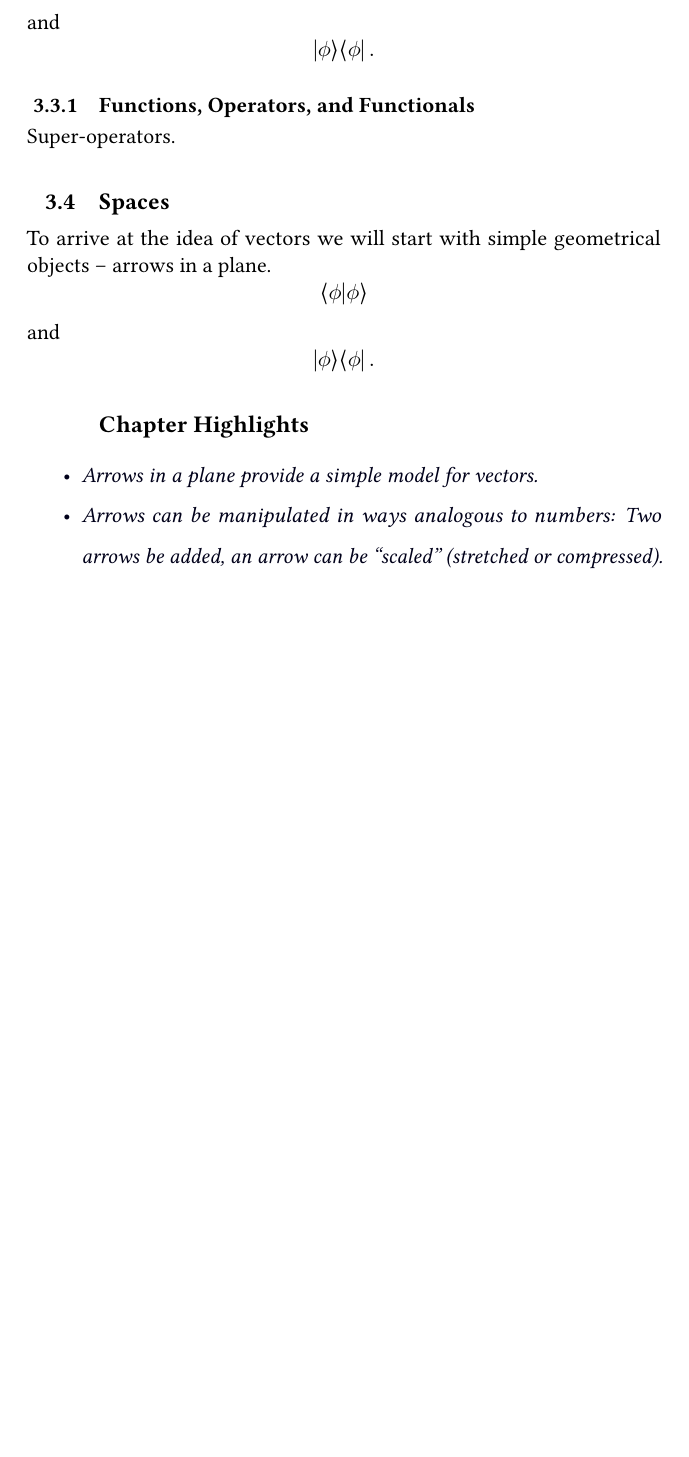
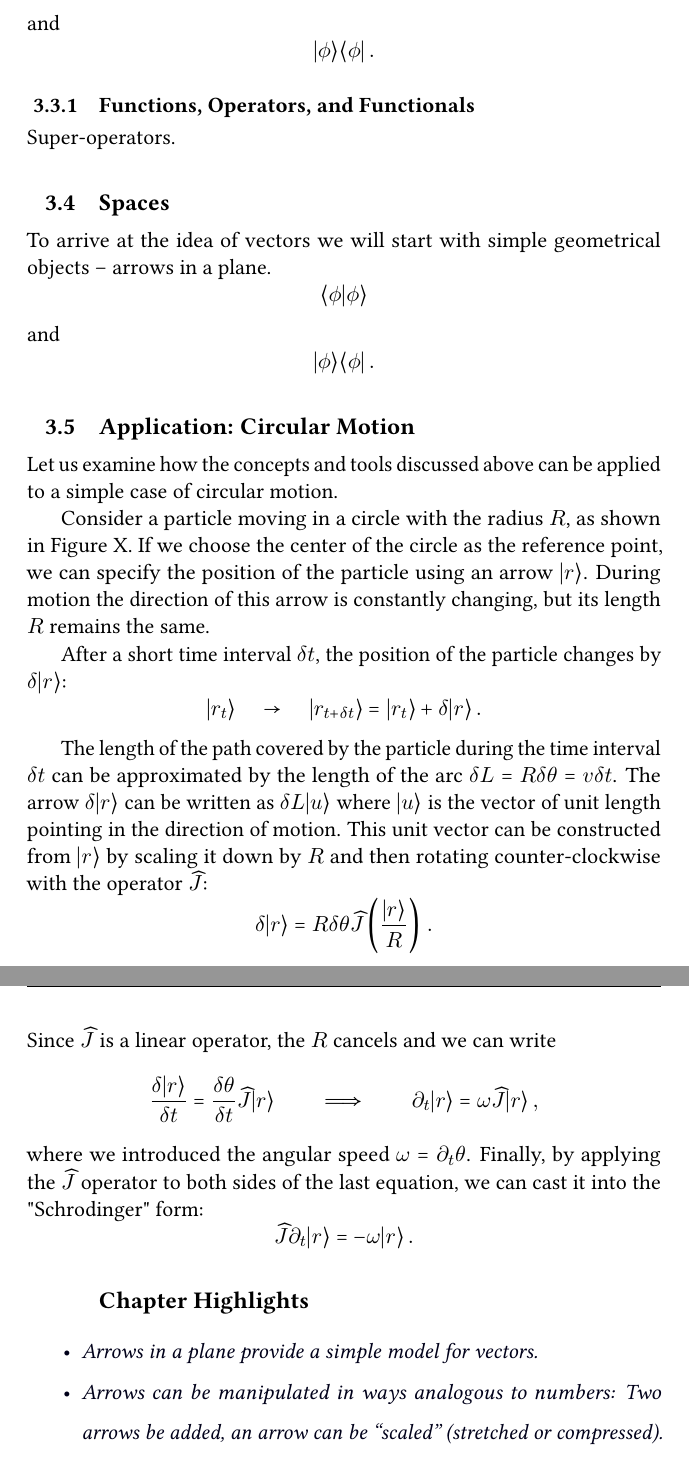
Before and after one commit to ydGit/qpac, a LaTeX thesis (src/qpac/qpac.tex, which reads src/03Mathematics/mathematics.tex): part of page 29 of 51 before the commit and two parts of pages 29 and 30 of 51 after it, the two joined at a grey line, cut so that both start at the same text, the shorter picture padded with empty space. Compiled offline with pdfLaTeX.

Commit message:
Added circular motion example
Circular motion in terms of the operator and Schrodinger equation.

```diff
--- a/src/03Mathematics/mathematics.tex
+++ b/src/03Mathematics/mathematics.tex
@@ -78,6 +78,32 @@ and
 \ketbra{\phi}{\phi}\,.
 \]
 
+\section{Application: Circular Motion}
+Let us examine how the concepts and tools discussed above can be applied to a simple case of circular motion.
+
+Consider a  particle moving in a circle with the radius $R$, as shown in Figure X. If we choose the center of the circle as the reference point, we can specify the position of the particle using an arrow $\ket{r}$. During motion the direction of this arrow is constantly changing, but its length $R$ remains the same.
+
+After a short time interval $\delta t$, the position of the particle changes by $\delta\ket{r}$:
+\[
+\ket{r_t}\quad\rightarrow\quad \ket{r_{t+\delta t}} = \ket{r_t}+\delta\ket{r}\,.
+\]
+
+The length of the path covered by the particle during the time interval $\delta t$ can be approximated by the length of the arc  $\delta L=R\delta\theta=v\delta t$. The arrow $\delta\ket{r}$ can be written as $\delta L\ket{u}$ where $\ket{u}$ is the vector of unit length pointing in the direction of motion. This unit vector can be constructed from $\ket{r}$ by scaling it down by $R$ and then rotating counter-clockwise with the operator $\op{J}$:
+\[
+\delta\ket{r}=R\delta\theta\op{J}\left(\frac{\ket{r}}{R}\right)\,.
+\]
+Since $\op{J}$ is a linear operator, the $R$ cancels and we can write
+\[
+\frac{\delta\ket{r}}{\delta t}=\frac{\delta\theta}{\delta t}\op{J}\ket{r}\qquad\Longrightarrow\qquad
+\partial_t\ket{r}=\omega\op{J}\ket{r}\,,
+\]
+where we introduced the angular speed $\omega=\partial_t\theta$. Finally, by applying the $\op{J}$ operator to both sides of the last equation, we can cast it into the "Schrodinger" form:
+\[
+\op{J}\partial_t\ket{r}=-\omega\ket{r}\,.
+\]
+
+
+
 \section*{Chapter Highlights}
 {\setstretch{1.5}\chhc
   \it
```
Also changed, not shown: src/qpac/qpac.pdf, 10 other files.
